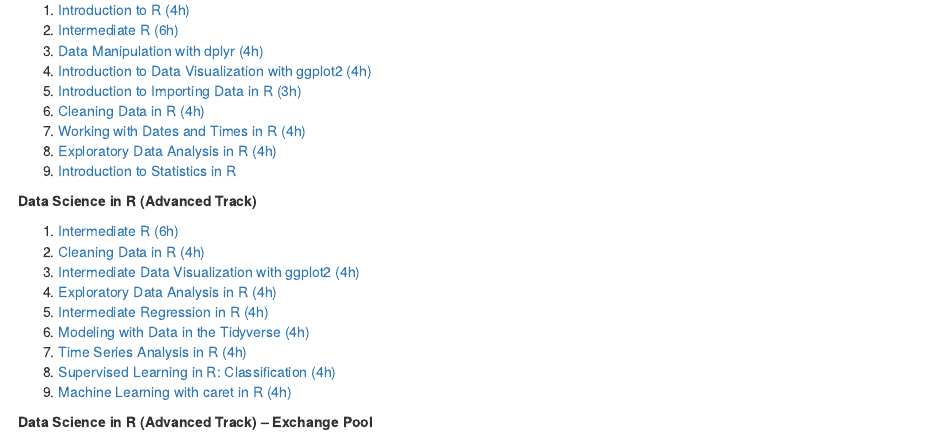
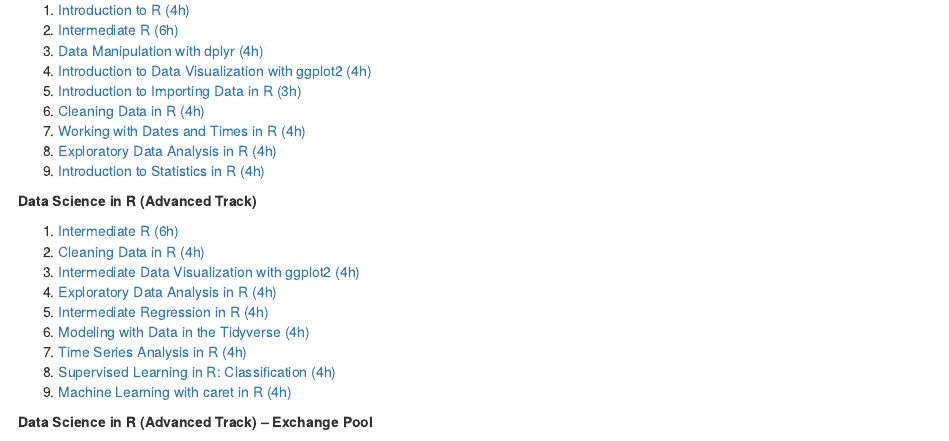
Before and after one commit to tech-academy-ev/SoSe22_Honey_and_Bees, an R Markdown document (Leitfaden/02_Whats_Data_Science.Rmd): the page in a window 1100 px wide, from 960 px down. Rendered offline with R 4.5, knitr and Pandoc, with nearby package versions; drawn as R Markdown's standard HTML page in place of the format the file asks for.

Commit message:
Update 02_Whats_Data_Science.Rmd

```diff
--- a/Leitfaden/02_Whats_Data_Science.Rmd
+++ b/Leitfaden/02_Whats_Data_Science.Rmd
@@ -72,7 +72,7 @@
 6.  [Cleaning Data in R (4h)](https://www.datacamp.com/courses/cleaning-data-in-r)
 7.  [Working with Dates and Times in R (4h)](https://app.datacamp.com/learn/courses/working-with-dates-and-times-in-r)
 8.  [Exploratory Data Analysis in R (4h)](https://www.datacamp.com/courses/exploratory-data-analysis)
-9.  [Introduction to Statistics in R](https://app.datacamp.com/learn/courses/introduction-to-statistics-in-r)
+9.  [Introduction to Statistics in R (4h)](https://app.datacamp.com/learn/courses/introduction-to-statistics-in-r)
 
 **Data Science in R (Advanced Track)**
 
```
